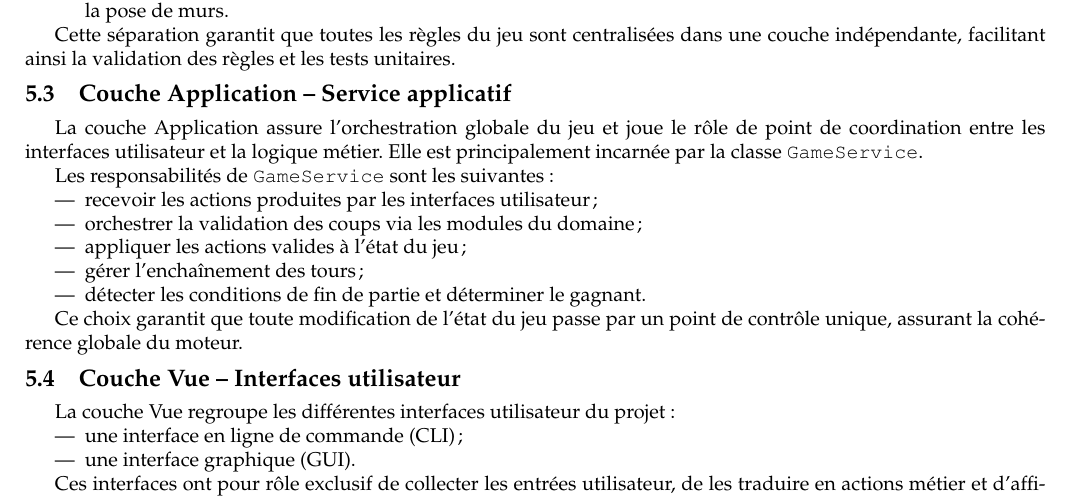
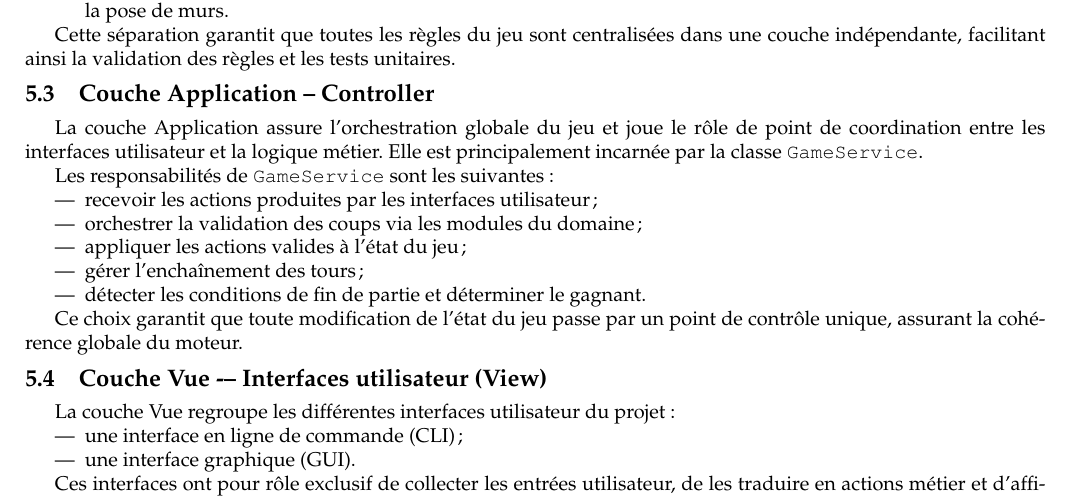
Before and after one commit to kousay-amara/quoridor-python, a LaTeX document (pdp/01-preliminary/report.tex): part of page 6 of 8, cut so that both start at the same text. Compiled offline with pdfLaTeX.

Commit message:
Finalisation de la partie architecture MVC du rapport

```diff
--- a/pdp/01-preliminary/report.tex
+++ b/pdp/01-preliminary/report.tex
@@ -411,7 +411,7 @@ Elle contient notamment :
 
 Cette séparation garantit que toutes les règles du jeu sont centralisées dans une couche indépendante, facilitant ainsi la validation des règles et les tests unitaires.
 
-\subsection{Couche Application -- Service applicatif}
+\subsection{Couche Application -- Controller}
 La couche Application assure l’orchestration globale du jeu et joue le rôle de point de coordination entre les interfaces utilisateur et la logique métier. Elle est principalement incarnée par la classe \texttt{GameService}.
 
 Les responsabilités de \texttt{GameService} sont les suivantes :
@@ -425,7 +425,7 @@ Les responsabilités de \texttt{GameService} sont les suivantes :
 
 Ce choix garantit que toute modification de l’état du jeu passe par un point de contrôle unique, assurant la cohérence globale du moteur.
 
-\subsection{Couche Vue -- Interfaces utilisateur}
+\subsection{Couche Vue -– Interfaces utilisateur (View)}
 La couche Vue regroupe les différentes interfaces utilisateur du projet :
 \begin{itemize}
     \item une interface en ligne de commande (CLI) ;
```
Also changed, not shown: pdp/01-preliminary/report.pdf.
